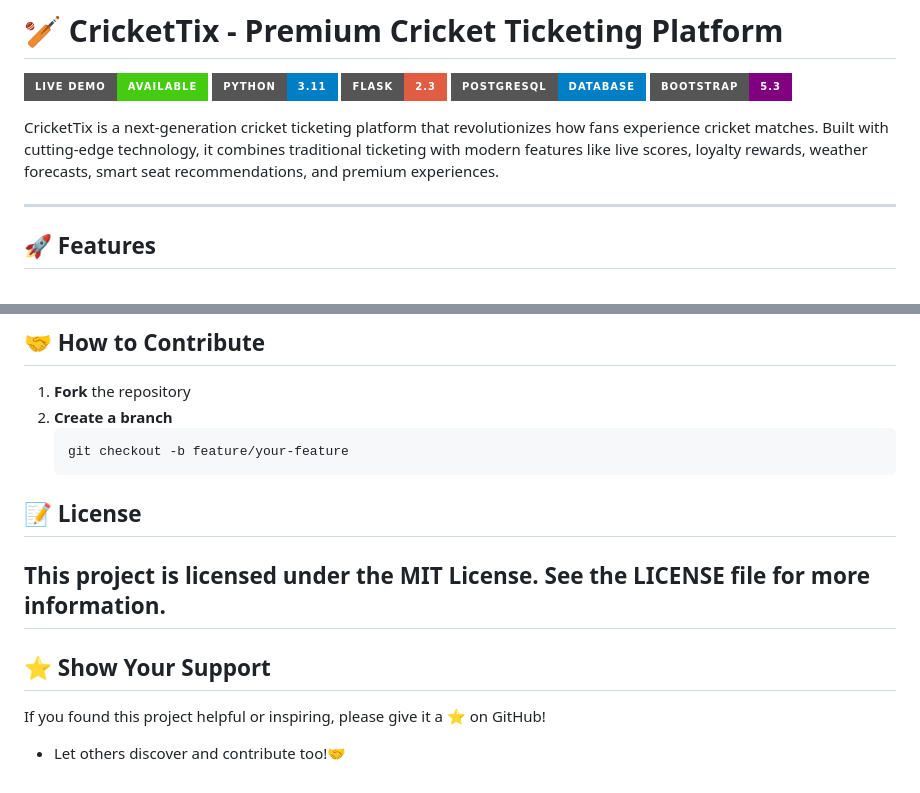
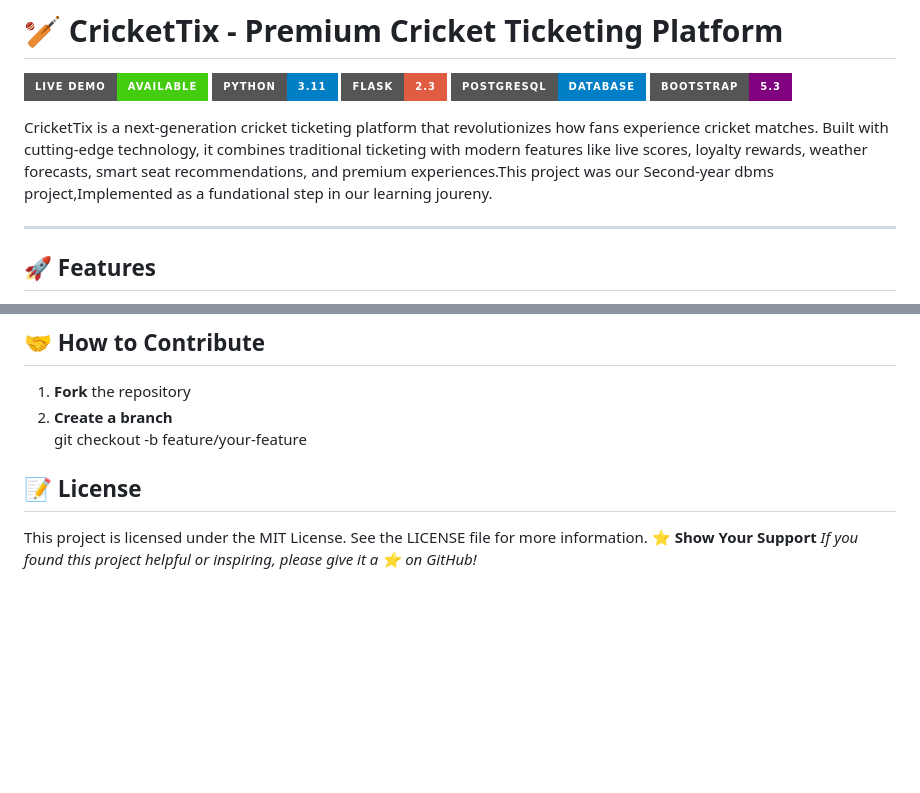
Before and after one commit to subuhana2303/cricket_ticket_management, a Markdown page: README.md, 2 parts joined by grey strips. GitHub-like rendering; badges without logos; blank space fills up the shorter version.

````diff
--- a/README.md
+++ b/README.md
@@ -6,7 +6,7 @@
 [![PostgreSQL](https://img.shields.io/badge/PostgreSQL-Database-blue?style=for-the-badge&logo=postgresql)](https://postgresql.org)
 [![Bootstrap](https://img.shields.io/badge/Bootstrap-5.3-purple?style=for-the-badge&logo=bootstrap)](https://getbootstrap.com)
 
-CricketTix is a next-generation cricket ticketing platform that revolutionizes how fans experience cricket matches. Built with cutting-edge technology, it combines traditional ticketing with modern features like live scores, loyalty rewards, weather forecasts, smart seat recommendations, and premium experiences.
+CricketTix is a next-generation cricket ticketing platform that revolutionizes how fans experience cricket matches. Built with cutting-edge technology, it combines traditional ticketing with modern features like live scores, loyalty rewards, weather forecasts, smart seat recommendations, and premium experiences.This project was our Second-year dbms project,Implemented as a fundational step in our learning joureny.
 
 ---
 
@@ -185,13 +184,9 @@ This project was developed by:
 
 1. **Fork** the repository
 2. **Create a branch**
-   ```bash
    git checkout -b feature/your-feature
 ## 📝 License
 This project is licensed under the MIT License.
 See the LICENSE file for more information.
----
-## ⭐ Show Your Support
-If you found this project helpful or inspiring, please give it a ⭐ on GitHub!
-
- - Let others discover and contribute too!🤝
+**⭐ Show Your Support**
+_If you found this project helpful or inspiring, please give it a ⭐ on GitHub!_
````
Also changed, not shown: other parts of README.md (+2 -3 lines).
